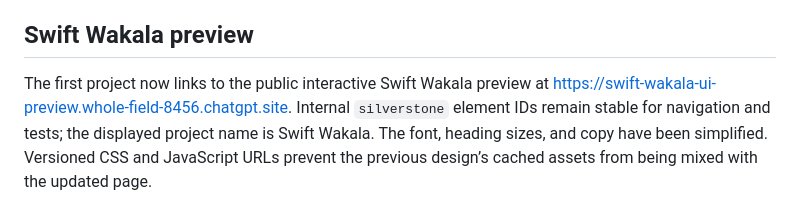
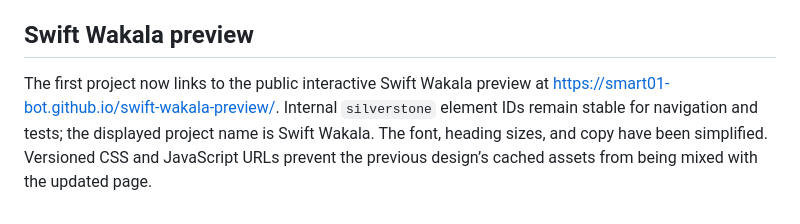
Before and after one commit to smart01-bot/smart01-bot.github.io, a Markdown page: README.md, the part around the change. GitHub-like rendering.

Commit message:
Document standalone Swift Wakala GitHub Pages demo URL

```diff
--- a/README.md
+++ b/README.md
@@ -37,4 +37,4 @@ Before merging, review desktop and mobile widths, touch rotation and vertical sc
 
 ## Swift Wakala preview
 
-The first project now links to the public interactive Swift Wakala preview at https://swift-wakala-ui-preview.whole-field-8456.chatgpt.site. Internal `silverstone` element IDs remain stable for navigation and tests; the displayed project name is Swift Wakala. The font, heading sizes, and copy have been simplified. Versioned CSS and JavaScript URLs prevent the previous design’s cached assets from being mixed with the updated page.
+The first project now links to the public interactive Swift Wakala preview at https://smart01-bot.github.io/swift-wakala-preview/. Internal `silverstone` element IDs remain stable for navigation and tests; the displayed project name is Swift Wakala. The font, heading sizes, and copy have been simplified. Versioned CSS and JavaScript URLs prevent the previous design’s cached assets from being mixed with the updated page.
```
